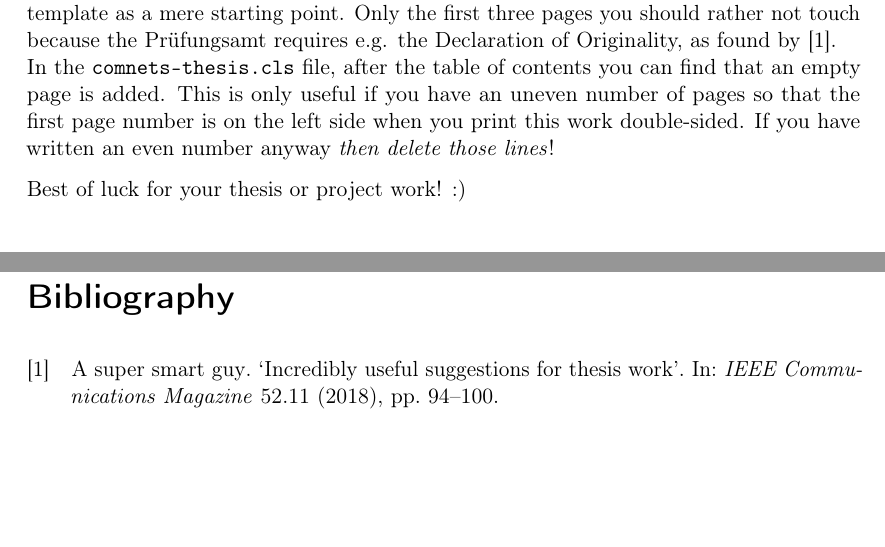
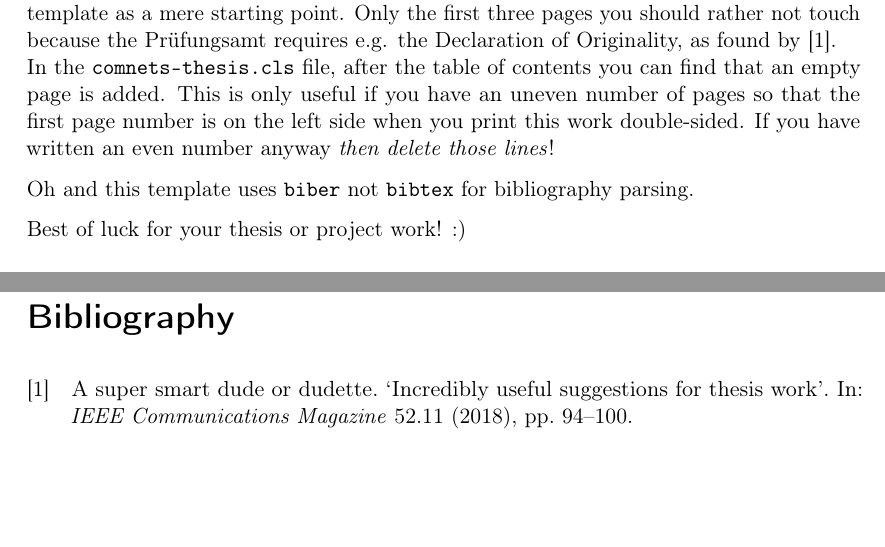
Before and after one commit to ComNetsHH/thesis-template, a LaTeX thesis (demo-thesis.tex, which reads library.bib): two parts of pages 7 and 17 of 17, joined at a grey line, cut so that both start at the same text. Compiled offline with pdfLaTeX.

Commit message:
add 'biber not bibtex' hint

```diff
--- a/demo-thesis.tex
+++ b/demo-thesis.tex
@@ -20,6 +20,8 @@
 The structure of this thesis is \emph{only a suggestion}! The chapter titles, the structure, whether to print the table of tables and all of theses things \emph{are up to you}. You can use this template as a mere starting point. Only the first three pages you should rather not touch because the Prüfungsamt requires e.g. the Declaration of Originality, as found by \cite{SuperSmartGuy}.\\
 In the \texttt{comnets-thesis.cls} file, after the table of contents you can find that an empty page is added. This is only useful if you have an uneven number of pages so that the first page number is on the left side when you print this work double-sided. If you have written an even number anyway \emph{then delete those lines}!
 
+Oh and this template uses \texttt{biber} not \texttt{bibtex} for bibliography parsing.
+
 Best of luck for your thesis or project work! :)
 
 \chapter{Background}\label{chp:background}
--- a/library.bib
+++ b/library.bib
@@ -1,6 +1,6 @@
 @article{SuperSmartGuy,
 abstract = {},
-author = {A super smart guy},
+author = {A super smart dude or dudette},
 journal = {IEEE Communications Magazine},
 number = {11},
 pages = {94--100},
```
